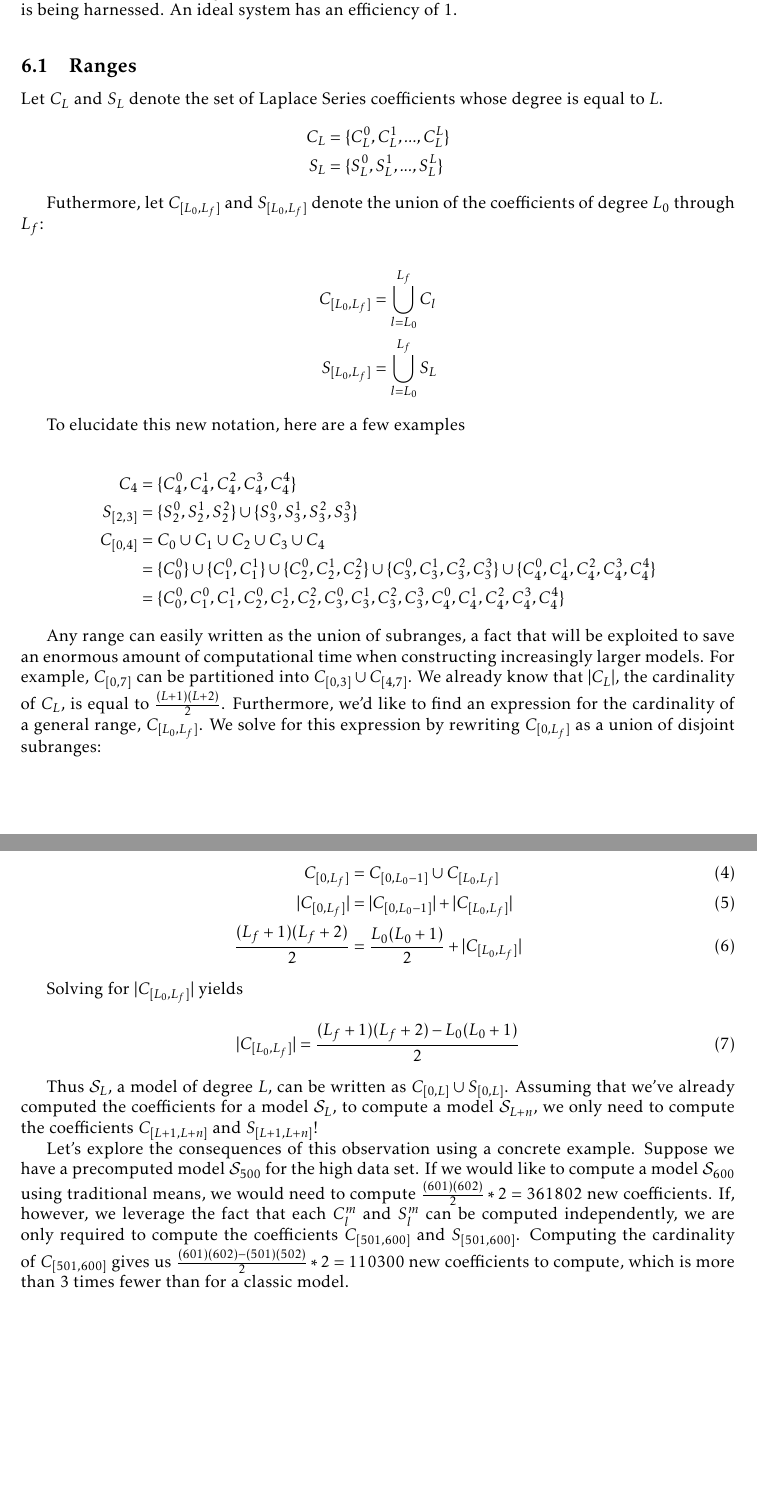
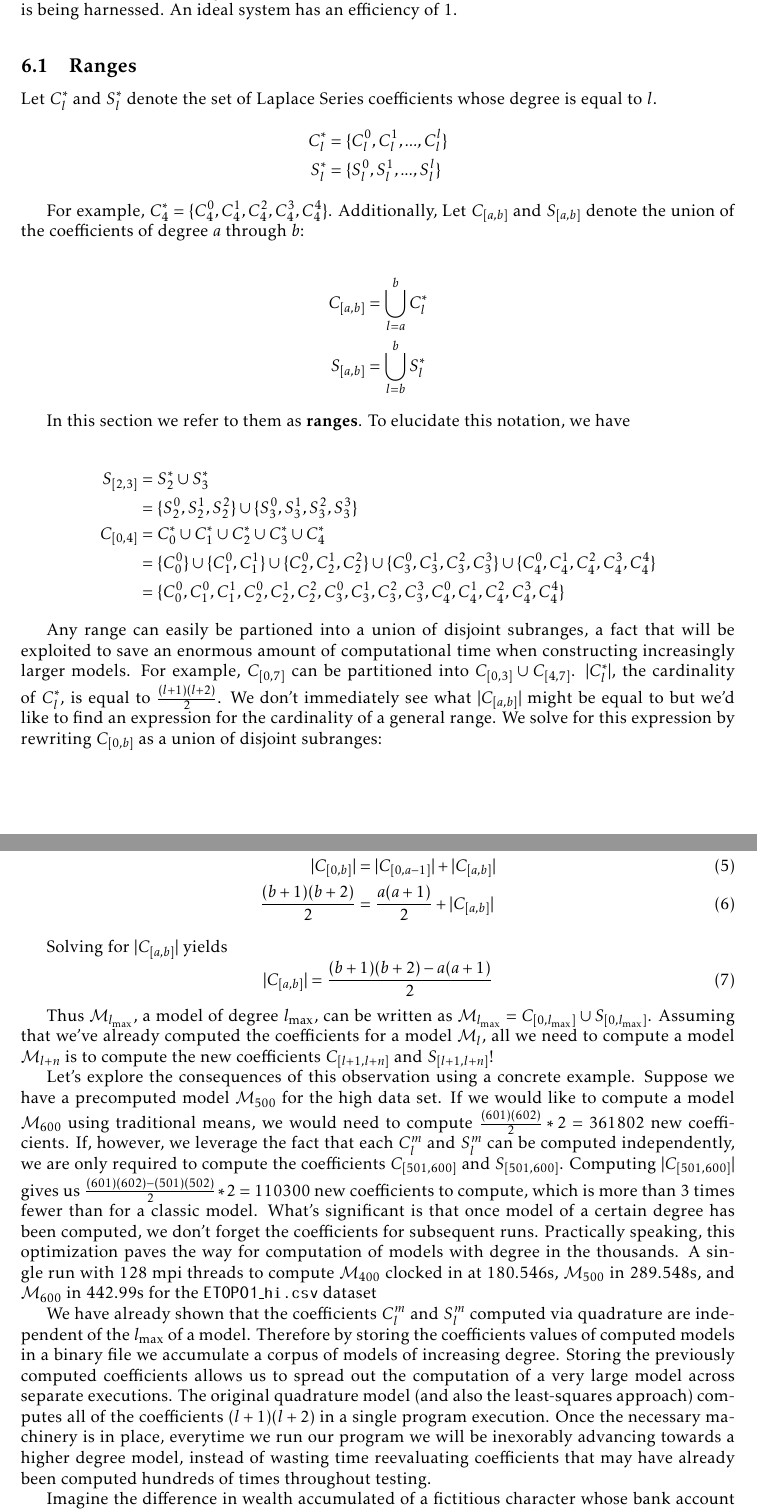
Before and after one commit to ejovo13/mpi_project_1, a LaTeX document (tex/prelim.tex): two parts of pages 9 and 10 of 11, joined at a grey line, cut so that both start at the same text, the shorter picture padded with empty space. Compiled offline with pdfLaTeX.

Commit message:
update ranges

```diff
--- a/tex/prelim.tex
+++ b/tex/prelim.tex
@@ -435,53 +435,64 @@ To provide context, we begin by establishing some new notation.
 
 \subsection{Ranges}
 
-Let $C_L$ and $S_L$ denote the set of Laplace Series coefficients whose degree is equal to $L$.
+Let $C_l^*$ and $S_l^*$ denote the set of Laplace Series coefficients whose degree is equal to $l$.
 \begin{align*}
-   C_L &= \{C_L^0, C_L^1, ..., C_L^L\} \\
-   S_L &= \{S_L^0, S_L^1, ..., S_L^L\}
+   C_l^* &= \{C_l^0, C_l^1, ..., C_l^l\} \\
+   S_l^* &= \{S_l^0, S_l^1, ..., S_l^l\}
 \end{align*}
 
-Futhermore, let $C_{[L_0, L_f]}$ and $S_{[L_0, L_f]}$ denote the union of the coefficients of degree $L_0$ through $L_f$:
+For example, $C_4^* =\{C_4^0, C_4^1, C_4^2, C_4^3, C_4^4\}$. Additionally, Let
+$C_{[a, b]}$ and $S_{[a, b]}$ denote the union of the coefficients of degree $a$ through $b$:
 
 \begin{align*}
-    C_{[L_0, L_f]} &= \bigcup_{l = L_0}^{L_f} C_l \\
-    S_{[L_0, L_f]} &= \bigcup_{l = L_0}^{L_f} S_L
+    C_{[a, b]} &= \bigcup_{l = a}^{b} C_l^* \\
+    S_{[a, b]} &= \bigcup_{l = b}^{b} S_l^*
 \end{align*}
 
-To elucidate this new notation, here are a few examples
+In this section we refer to them as \textbf{ranges}. To elucidate this notation, we have
 
 \begin{align*}
-    C_4 &=\{C_4^0, C_4^1, C_4^2, C_4^3, C_4^4\} \\
-    S_{[2, 3]} &= \{S_2^0, S_2^1, S_2^2\} \cup \{S_3^0, S_3^1, S_3^2, S_3^3\} \\
-    C_{[0, 4]} &= C_0 \cup C_1 \cup C_2 \cup C_3 \cup C_4 \\
+    S_{[2, 3]} &= S_2^* \cup S_3^* \\
+               &= \{S_2^0, S_2^1, S_2^2\} \cup \{S_3^0, S_3^1, S_3^2, S_3^3\} \\
+    C_{[0, 4]} &= C_0^* \cup C_1^* \cup C_2^* \cup C_3^* \cup C_4^* \\
                &= \{C_0^0\} \cup \{C_1^0, C_1^1\} \cup \{C_2^0, C_2^1, C_2^2\} \cup \{C_3^0, C_3^1, C_3^2, C_3^3\} \cup \{C_4^0, C_4^1, C_4^2, C_4^3, C_4^4\} \\
                &= \{C_0^0, C_1^0, C_1^1, C_2^0, C_2^1, C_2^2, C_3^0, C_3^1, C_3^2, C_3^3, C_4^0, C_4^1, C_4^2, C_4^3, C_4^4\}
 \end{align*}
 
-Any range can easily written as the union of subranges, a fact that will be exploited to save an enormous amount of computational time when constructing
-increasingly larger models. For example, $C_{[0, 7]}$ can be partitioned into $C_{[0, 3]} \cup C_{[4, 7]}$. We already know that $|C_L|$, the cardinality of $C_L$, is equal to
-$\frac{(L + 1)(L + 2)}{2}$. Furthermore, we'd like to find an expression for the cardinality of a general range, $C_{[L_0, L_f]}$. We solve for this expression by rewriting $C_{[0, L_f]}$ as
-a union of disjoint subranges:
+Any range can easily be partioned into a union of disjoint subranges, a fact that will be exploited to save an enormous amount of computational time when constructing
+increasingly larger models. For example, $C_{[0, 7]}$ can be partitioned into $C_{[0, 3]} \cup C_{[4, 7]}$. $|C_l^*|$, the cardinality of $C_l^*$, is equal to
+$\frac{(l + 1)(l + 2)}{2}$. We don't immediately see what $|C_{[a, b]}|$ might be equal to but we'd like to find an expression for the cardinality of a general range.
+We solve for this expression by rewriting $C_{[0, b]}$ as a union of disjoint subranges:
 
 \begin{align}
-    C_{[0, L_f]} &= C_{[0, L_0 - 1]} \cup C_{[L_0, L_f]} \\
-    |C_{[0, L_f]}| &= |C_{[0, L_0 - 1]}| + |C_{[L_0, L_f]}| \\
-    \frac{(L_f + 1)(L_f + 2)}{2} &= \frac{L_0(L_0 + 1)}{2} + |C_{[L_0, L_f]}|
+    C_{[0, b]} &= C_{[0, a - 1]} \cup C_{[a, b]} \\
+    |C_{[0, b]}| &= |C_{[0, a - 1]}| + |C_{[a, b]}| \\
+    \frac{(b + 1)(b + 2)}{2} &= \frac{a(a + 1)}{2} + |C_{[a, b]}|
 \end{align}
 
-Solving for $|C_{[L_0, L_f]}|$ yields
+Solving for $|C_{[a, b]}|$ yields
 \begin{equation}
-    |C_{[L_0, L_f]}| = \frac{(L_f + 1)(L_f + 2) - L_0(L_0 + 1)}{2}
+    |C_{[a, b]}| = \frac{(b + 1)(b + 2) - a(a + 1)}{2} \label{fig:cardinality}
 \end{equation}
 
-Thus $\mathcal{S}_L$, a model of degree $L$, can be written as $C_{[0, L]} \cup S_{[0, L]}$. Assuming that we've already computed the coefficients for a model
-$\mathcal{S}_L$, to compute a model $\mathcal{S}_{L + n}$, we only need to compute the coefficients $C_{[L + 1, L + n]}$ and $S_{[L + 1, L + n]}$!
+Thus $\mathcal{M}_{l_\mathrm{max}}$, a model of degree $l_{\mathrm{max}}$, can be written as $\mathcal{M}_{l_\mathrm{max}} = C_{[0, l_{\mathrm{max}}]} \cup S_{[0, l_{\mathrm{max}}]}$. Assuming that we've already computed the coefficients for a model
+$\mathcal{M}_l$, all we need to compute a model $\mathcal{M}_{l + n}$ is to compute the new coefficients $C_{[l + 1, l + n]}$ and $S_{[l + 1, l + n]}$!
 
-Let's explore the consequences of this observation using a concrete example. Suppose we have a precomputed model $\mathcal{S}_{500}$ for the high data set. If we would
-like to compute a model $\mathcal{S}_{600}$ using traditional means, we would need to compute $\frac{(601)(602)}{2} * 2 = 361802$ new coefficients. If, however, we leverage the fact
-that each $C_l^m$ and $S_l^m$ can be computed independently, we are only required to compute the coefficients $C_{[501, 600]}$ and $S_{[501, 600]}$. Computing the cardinality of
-$C_{[501, 600]}$ gives us $\frac{(601)(602) - (501)(502)}{2} * 2 = 110300$ new coefficients to compute, which is more than 3 times fewer than for a classic model.
+Let's explore the consequences of this observation using a concrete example. Suppose we have a precomputed model $\mathcal{M}_{500}$ for the high data set. If we would
+like to compute a model $\mathcal{M}_{600}$ using traditional means, we would need to compute $\frac{(601)(602)}{2} * 2 = 361802$ new coefficients. If, however, we leverage the fact
+that each $C_l^m$ and $S_l^m$ can be computed independently, we are only required to compute the coefficients $C_{[501, 600]}$ and $S_{[501, 600]}$. Computing
+$|C_{[501, 600]}|$ gives us $\frac{(601)(602) - (501)(502)}{2} * 2 = 110300$ new coefficients to compute, which is more than 3 times fewer than for a classic model. What's significant is that
+once model of a certain degree has been computed, we don't forget the coefficients for subsequent runs. Practically speaking, this optimization paves the way for computation of models with degree
+in the thousands. A single run with 128 mpi threads to compute $\mathcal{M}_{400}$ clocked in at 180.546s, $\mathcal{M}_{500}$ in 289.548s, and $\mathcal{M}_{600}$ in 442.99s for the \texttt{ETOPO1\_hi.csv} dataset
 
+We have already shown that the coefficients $C_l^m$ and $S_l^m$ computed via quadrature are independent of the $l_\mathrm{max}$ of a model. Therefore by storing the coefficients values of computed models in a
+binary file we accumulate a corpus of models of increasing degree. Storing the previously computed coefficients allows us to spread out the computation of a
+very large model across separate executions. The original quadrature model (and also the least-squares approach) computes all of the coefficients $(l + 1)(l + 2)$
+in a single program execution. Once the necessary machinery is in place, everytime we run our program we will be inexorably advancing towards a higher degree
+model, instead of wasting time reevaluating coefficients that may have already been computed hundreds of times throughout testing.
+
+    Imagine the difference in wealth accumulated of a fictitious character whose bank account gets reset to zero every single data, compared to someone who only ever makes
+deposits and that persist across days.
 
 \section{Conclusion}
 
```
Also changed, not shown: tex/prelim.tex (4 more changed lines).
